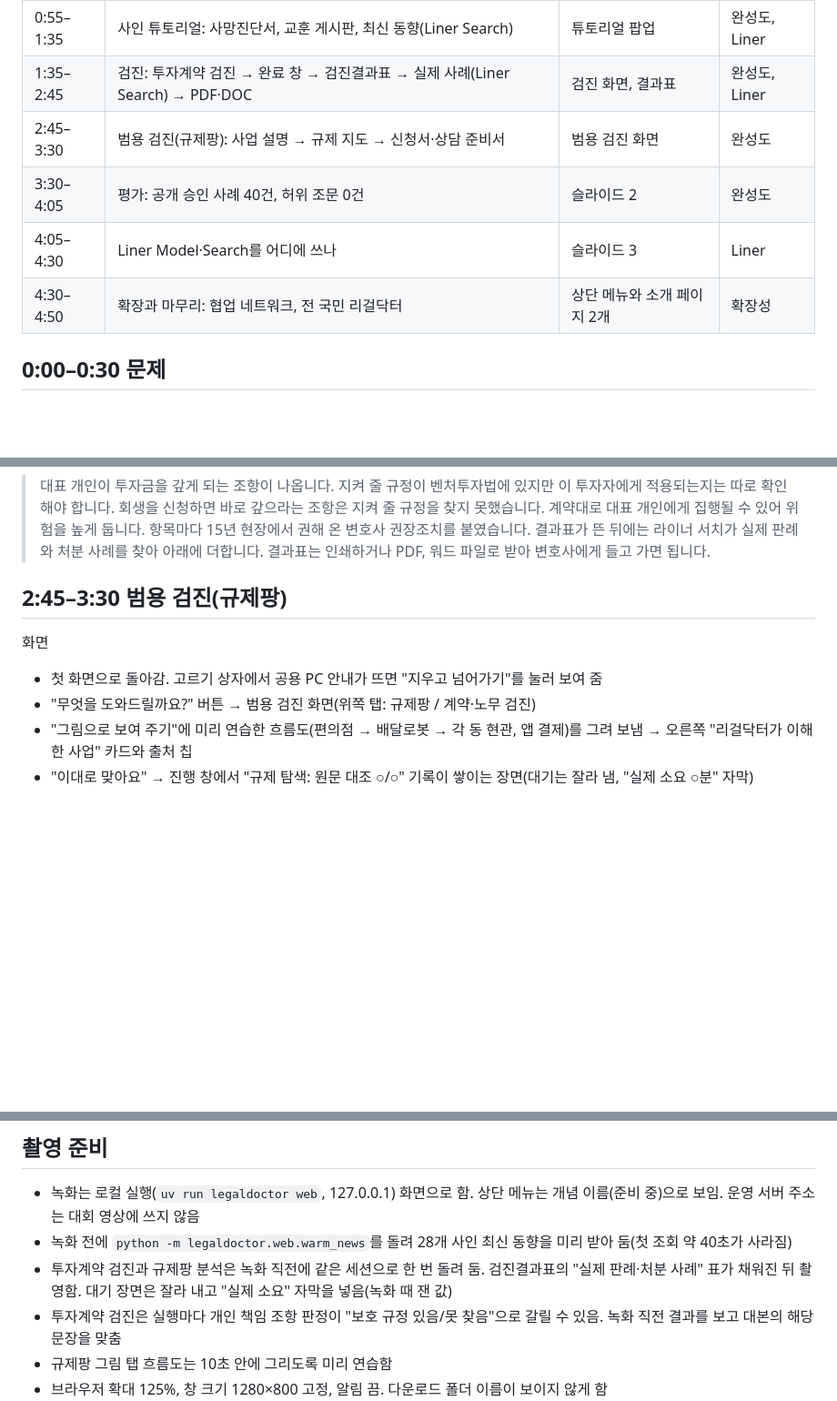
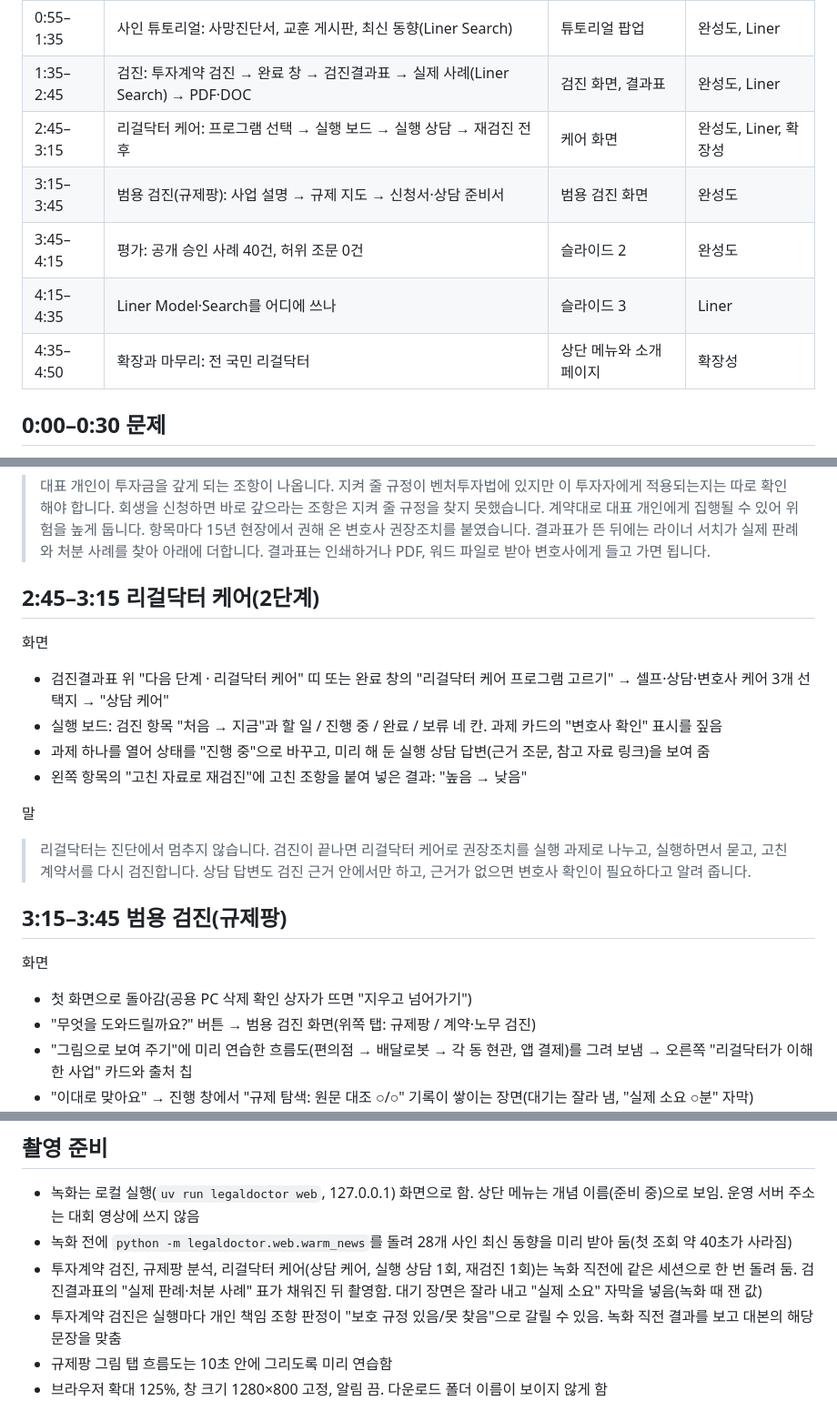
Before and after one commit to ted794/legaldoctor, a Markdown page: docs/demo_script.md, 3 parts joined by grey strips. Shown at 91% size. GitHub-like rendering; blank space fills up the shorter version.

```diff
--- a/docs/demo_script.md
+++ b/docs/demo_script.md
@@ -15,10 +15,11 @@
 | 0:30–0:55 | 첫 화면: 28개 사인(병사·외인사) | 웹 첫 화면 | 완성도 |
 | 0:55–1:35 | 사인 튜토리얼: 사망진단서, 교훈 게시판, 최신 동향(Liner Search) | 튜토리얼 팝업 | 완성도, Liner |
 | 1:35–2:45 | 검진: 투자계약 검진 → 완료 창 → 검진결과표 → 실제 사례(Liner Search) → PDF·DOC | 검진 화면, 결과표 | 완성도, Liner |
-| 2:45–3:30 | 범용 검진(규제팡): 사업 설명 → 규제 지도 → 신청서·상담 준비서 | 범용 검진 화면 | 완성도 |
-| 3:30–4:05 | 평가: 공개 승인 사례 40건, 허위 조문 0건 | 슬라이드 2 | 완성도 |
-| 4:05–4:30 | Liner Model·Search를 어디에 쓰나 | 슬라이드 3 | Liner |
-| 4:30–4:50 | 확장과 마무리: 협업 네트워크, 전 국민 리걸닥터 | 상단 메뉴와 소개 페이지 2개 | 확장성 |
+| 2:45–3:15 | 리걸닥터 케어: 프로그램 선택 → 실행 보드 → 실행 상담 → 재검진 전후 | 케어 화면 | 완성도, Liner, 확장성 |
+| 3:15–3:45 | 범용 검진(규제팡): 사업 설명 → 규제 지도 → 신청서·상담 준비서 | 범용 검진 화면 | 완성도 |
+| 3:45–4:15 | 평가: 공개 승인 사례 40건, 허위 조문 0건 | 슬라이드 2 | 완성도 |
+| 4:15–4:35 | Liner Model·Search를 어디에 쓰나 | 슬라이드 3 | Liner |
+| 4:35–4:50 | 확장과 마무리: 전 국민 리걸닥터 | 상단 메뉴와 소개 페이지 | 확장성 |
 
 ## 0:00–0:30 문제
 
@@ -89,10 +90,22 @@
 > 항목마다 15년 현장에서 권해 온 변호사 권장조치를 붙였습니다. 결과표가 뜬 뒤에는 라이너 서치가 실제 판례와 처분 사례를 찾아 아래에 더합니다.
 > 결과표는 인쇄하거나 PDF, 워드 파일로 받아 변호사에게 들고 가면 됩니다.
 
-## 2:45–3:30 범용 검진(규제팡)
+## 2:45–3:15 리걸닥터 케어(2단계)
 
 화면
-- 첫 화면으로 돌아감. 고르기 상자에서 공용 PC 안내가 뜨면 "지우고 넘어가기"를 눌러 보여 줌
+- 검진결과표 위 "다음 단계 · 리걸닥터 케어" 띠 또는 완료 창의 "리걸닥터 케어 프로그램 고르기" → 셀프·상담·변호사 케어 3개 선택지 → "상담 케어"
+- 실행 보드: 검진 항목 "처음 → 지금"과 할 일 / 진행 중 / 완료 / 보류 네 칸. 과제 카드의 "변호사 확인" 표시를 짚음
+- 과제 하나를 열어 상태를 "진행 중"으로 바꾸고, 미리 해 둔 실행 상담 답변(근거 조문, 참고 자료 링크)을 보여 줌
+- 왼쪽 항목의 "고친 자료로 재검진"에 고친 조항을 붙여 넣은 결과: "높음 → 낮음"
+
+말
+> 리걸닥터는 진단에서 멈추지 않습니다. 검진이 끝나면 리걸닥터 케어로 권장조치를 실행 과제로 나누고, 실행하면서 묻고, 고친 계약서를 다시 검진합니다.
+> 상담 답변도 검진 근거 안에서만 하고, 근거가 없으면 변호사 확인이 필요하다고 알려 줍니다.
+
+## 3:15–3:45 범용 검진(규제팡)
+
+화면
+- 첫 화면으로 돌아감(공용 PC 삭제 확인 상자가 뜨면 "지우고 넘어가기")
 - "무엇을 도와드릴까요?" 버튼 → 범용 검진 화면(위쪽 탭: 규제팡 / 계약·노무 검진)
 - "그림으로 보여 주기"에 미리 연습한 흐름도(편의점 → 배달로봇 → 각 동 현관, 앱 결제)를 그려 보냄 → 오른쪽 "리걸닥터가 이해한 사업" 카드와 출처 칩
 - "이대로 맞아요" → 진행 창에서 "규제 탐색: 원문 대조 ○/○" 기록이 쌓이는 장면(대기는 잘라 냄, "실제 소요 ○분" 자막)
@@ -154,7 +167,7 @@
 
 - 녹화는 로컬 실행(`uv run legaldoctor web`, 127.0.0.1) 화면으로 함. 상단 메뉴는 개념 이름(준비 중)으로 보임. 운영 서버 주소는 대회 영상에 쓰지 않음
 - 녹화 전에 `python -m legaldoctor.web.warm_news`를 돌려 28개 사인 최신 동향을 미리 받아 둠(첫 조회 약 40초가 사라짐)
-- 투자계약 검진과 규제팡 분석은 녹화 직전에 같은 세션으로 한 번 돌려 둠. 검진결과표의 "실제 판례·처분 사례" 표가 채워진 뒤 촬영함. 대기 장면은 잘라 내고 "실제 소요" 자막을 넣음(녹화 때 잰 값)
+- 투자계약 검진, 규제팡 분석, 리걸닥터 케어(상담 케어, 실행 상담 1회, 재검진 1회)는 녹화 직전에 같은 세션으로 한 번 돌려 둠. 검진결과표의 "실제 판례·처분 사례" 표가 채워진 뒤 촬영함. 대기 장면은 잘라 내고 "실제 소요" 자막을 넣음(녹화 때 잰 값)
 - 투자계약 검진은 실행마다 개인 책임 조항 판정이 "보호 규정 있음/못 찾음"으로 갈릴 수 있음. 녹화 직전 결과를 보고 대본의 해당 문장을 맞춤
 - 규제팡 그림 탭 흐름도는 10초 안에 그리도록 미리 연습함
 - 브라우저 확대 125%, 창 크기 1280×800 고정, 알림 끔. 다운로드 폴더 이름이 보이지 않게 함
```
Also changed, not shown: other parts of docs/demo_script.md (+4 -4 lines), README.md (+20 -1 lines), docs/stage2_design.md (+1 -1 lines), docs/screens/06_care_board.png (added), docs/screens/07_care_choose.png (added), 10 other files.
